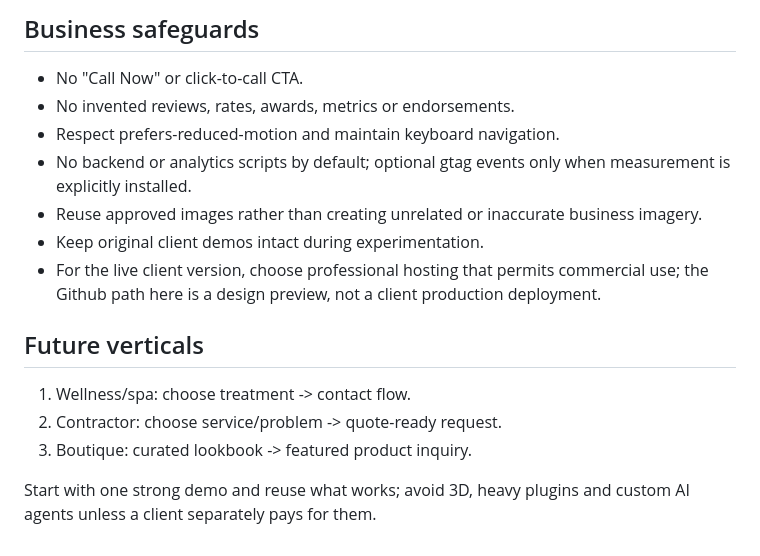
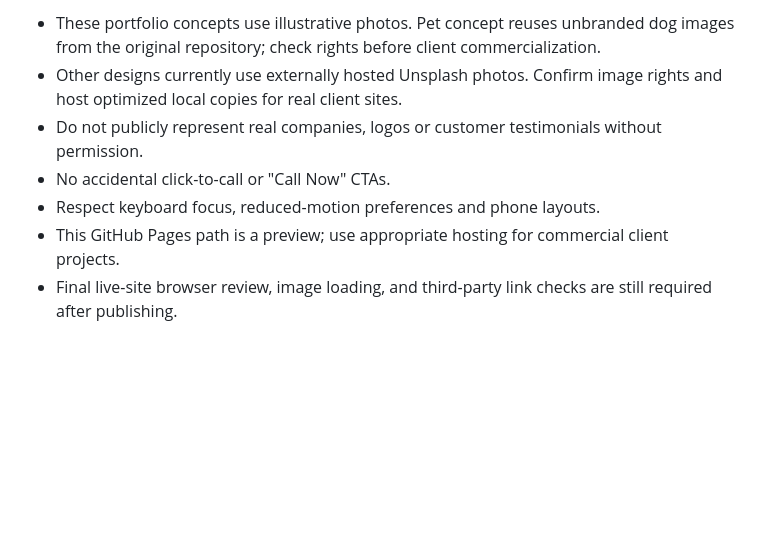
Before and after one commit to steichenjosh-dotcom/Joshua-Steichen, a Markdown page: moonrise-living/README.md, the part around one of its changes. Drawn GitHub-style; blank space fills up the shorter version.

```diff
--- a/moonrise-living/README.md
+++ b/moonrise-living/README.md
@@ -58,17 +47,7 @@ Targets are operational goals, not guaranteed billable times.
-## Business safeguards
-
-- No "Call Now" or click-to-call CTA.
-- No invented reviews, rates, awards, metrics or endorsements.
-- Respect prefers-reduced-motion and maintain keyboard navigation.
-- No backend or analytics scripts by default; optional gtag events only when measurement is explicitly installed.
-- Reuse approved images rather than creating unrelated or inaccurate business imagery.
-- Keep original client demos intact during experimentation.
-- For the live client version, choose professional hosting that permits commercial use; the Github path here is a design preview, not a client production deployment.
-
-## Future verticals
-
-1. Wellness/spa: choose treatment -> contact flow.
-2. Contractor: choose service/problem -> quote-ready request.
-3. Boutique: curated lookbook -> featured product inquiry.
-
-Start with one strong demo and reuse what works; avoid 3D, heavy plugins and custom AI agents unless a client separately pays for them.
+- These portfolio concepts use illustrative photos. Pet concept reuses unbranded dog images from the original repository; check rights before client commercialization.
+- Other designs currently use externally hosted Unsplash photos. Confirm image rights and host optimized local copies for real client sites.
+- Do not publicly represent real companies, logos or customer testimonials without permission.
+- No accidental click-to-call or "Call Now" CTAs.
+- Respect keyboard focus, reduced-motion preferences and phone layouts.
+- This GitHub Pages path is a preview; use appropriate hosting for commercial client projects.
+- Final live-site browser review, image loading, and third-party link checks are still required after publishing.
```
Also changed, not shown: other parts of moonrise-living/README.md (+31 -42 lines).
